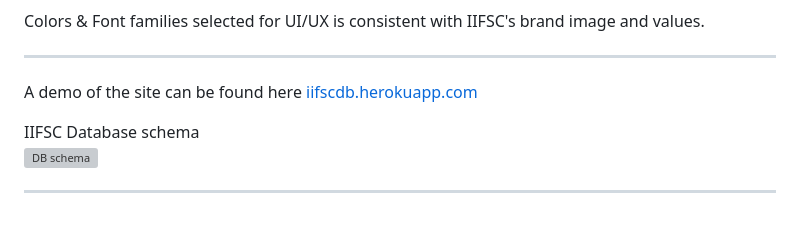
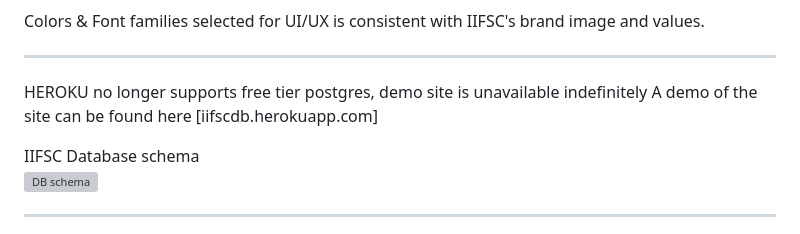
Before and after one commit to suipingooi/iifscdb, a Markdown page: README.md, the part around the change. Rendered like a GitHub page; grey boxes are pictures that could not be loaded.

```diff
--- a/README.md
+++ b/README.md
@@ -32,7 +32,8 @@ Wireframe of the build design includes:
 Colors & Font families selected for UI/UX is consistent with IIFSC's brand image and values.
 <hr>
 
-A demo of the site can be found here [iifscdb.herokuapp.com](iifscdb.herokuapp.com)
+HEROKU no longer supports free tier postgres, demo site is unavailable indefinitely
+A demo of the site can be found here [iifscdb.herokuapp.com]
 
 IIFSC Database schema <br>
 ![DB schema](static/assets/images/readme/schema.jpeg)
```
